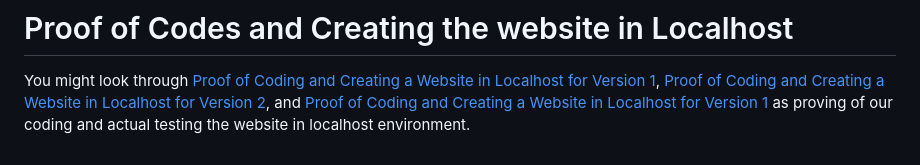
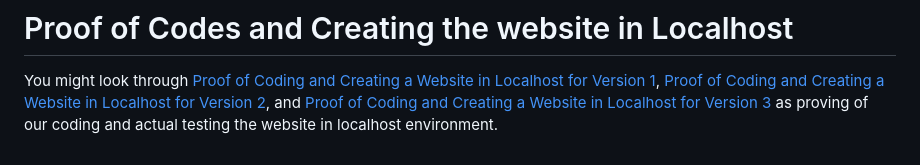
Before and after one commit to ShweMoeThantAurum/ContentManagementSystemGroupAssignmentTeam6, a Markdown page: README.md, the part around the change. Drawn GitHub-style.

```diff
--- a/README.md
+++ b/README.md
@@ -82,4 +82,4 @@ Our final stand-up meeting delved into the technical aspects of the Open House w
 
 # Proof of Codes and Creating the website in Localhost
 You might look through [Proof of Coding and Creating a Website in Localhost for Version 1](https://github.com/ShweMoeThantAurum/ContentManagementSystemGroupAssignmentTeam6/blob/main/Version%201%20for%20Assignment%202/Proof%20of%20Codes%20and%20Hosting%20a%20Website%20in%20Localhost.pdf),  [Proof of Coding and Creating a Website in Localhost for Version 2](https://github.com/ShweMoeThantAurum/ContentManagementSystemGroupAssignmentTeam6/tree/main/Version%202%20for%20Assignment%202), and
-[Proof of Coding and Creating a Website in Localhost for Version 1](https://github.com/ShweMoeThantAurum/ContentManagementSystemGroupAssignmentTeam6/blob/main/Version%203%20for%20Assignment%202/Proof%20of%20Codes%20and%20Hosting%20a%20Website%20in%20Localhost.pdf) as proving of our coding and actual testing the website in localhost environment.
+[Proof of Coding and Creating a Website in Localhost for Version 3](https://github.com/ShweMoeThantAurum/ContentManagementSystemGroupAssignmentTeam6/blob/main/Version%203%20for%20Assignment%202/Proof%20of%20Codes%20and%20Hosting%20a%20Website%20in%20Localhost.pdf) as proving of our coding and actual testing the website in localhost environment.
```
